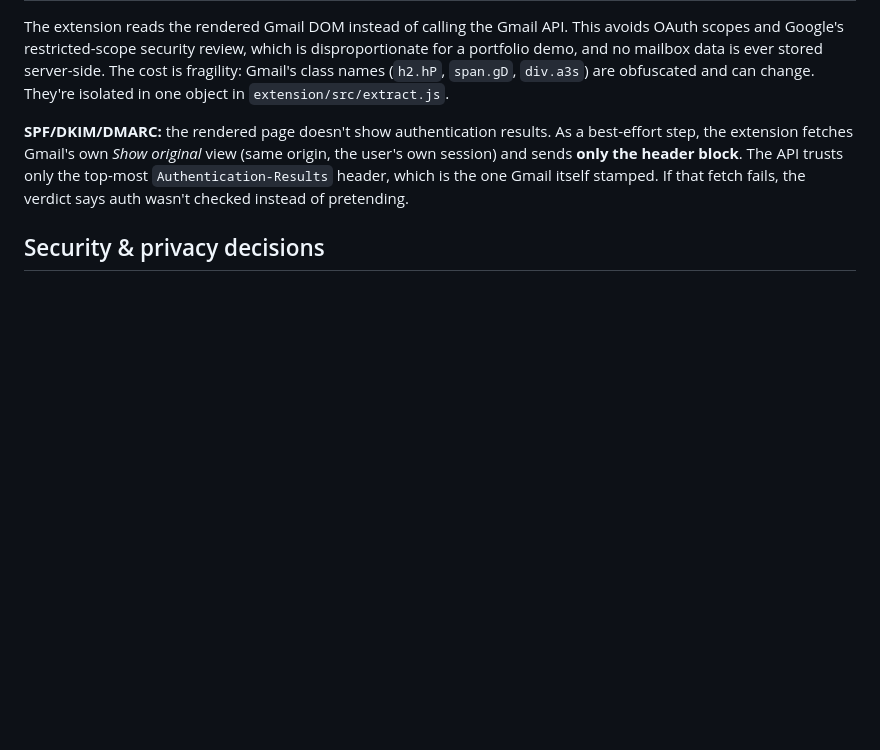
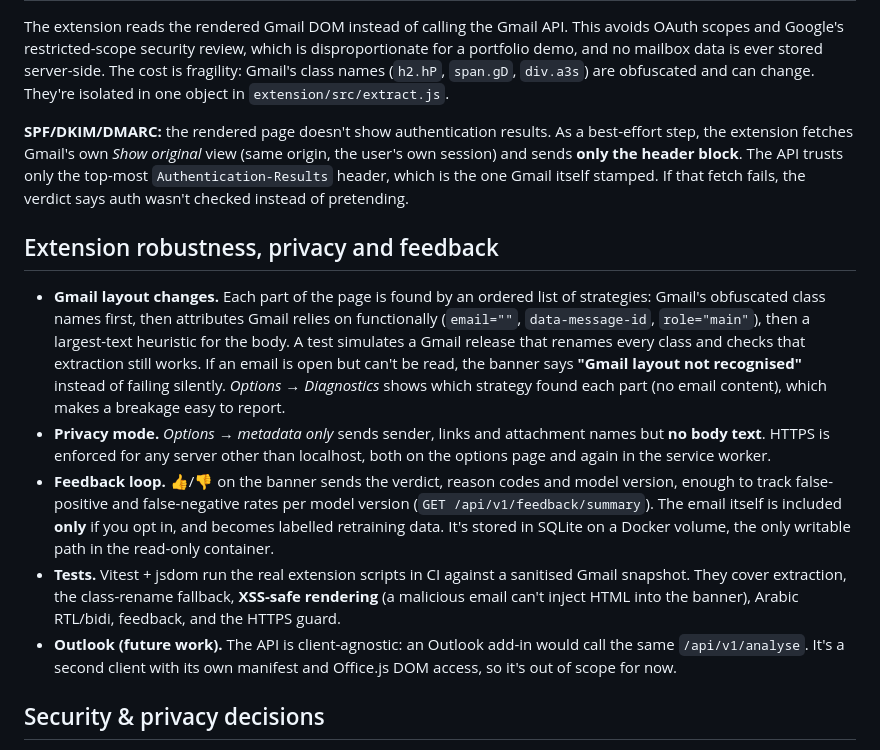
Before and after one commit to SALEM501jo/phishing-email-analyser, a Markdown page: README.md, the part around the change. GitHub-like rendering; blank space fills up the shorter version.

Commit message:
Document extension robustness, privacy mode, feedback and Outlook as future work
Co-Authored-By: Claude Opus 5.5 <noreply@anthropic.com>

```diff
--- a/README.md
+++ b/README.md
@@ -109,6 +109,25 @@ The extension reads the rendered Gmail DOM instead of calling the Gmail API. Thi
 
 **SPF/DKIM/DMARC:** the rendered page doesn't show authentication results. As a best-effort step, the extension fetches Gmail's own *Show original* view (same origin, the user's own session) and sends **only the header block**. The API trusts only the top-most `Authentication-Results` header, which is the one Gmail itself stamped. If that fetch fails, the verdict says auth wasn't checked instead of pretending.
 
+## Extension robustness, privacy and feedback
+- **Gmail layout changes.** Each part of the page is found by an ordered list of strategies: Gmail's obfuscated class
+  names first, then attributes Gmail relies on functionally (`email=""`, `data-message-id`, `role="main"`), then a
+  largest-text heuristic for the body. A test simulates a Gmail release that renames every class and checks that
+  extraction still works. If an email is open but can't be read, the banner says **"Gmail layout not recognised"**
+  instead of failing silently. *Options → Diagnostics* shows which strategy found each part (no email content), which
+  makes a breakage easy to report.
+- **Privacy mode.** *Options → metadata only* sends sender, links and attachment names but **no body text**. HTTPS is
+  enforced for any server other than localhost, both on the options page and again in the service worker.
+- **Feedback loop.** 👍/👎 on the banner sends the verdict, reason codes and model version, enough to track
+  false-positive and false-negative rates per model version (`GET /api/v1/feedback/summary`). The email itself is
+  included **only** if you opt in, and becomes labelled retraining data. It's stored in SQLite on a Docker volume,
+  the only writable path in the read-only container.
+- **Tests.** Vitest + jsdom run the real extension scripts in CI against a sanitised Gmail snapshot. They cover
+  extraction, the class-rename fallback, **XSS-safe rendering** (a malicious email can't inject HTML into the banner),
+  Arabic RTL/bidi, feedback, and the HTTPS guard.
+- **Outlook (future work).** The API is client-agnostic: an Outlook add-in would call the same `/api/v1/analyse`.
+  It's a second client with its own manifest and Office.js DOM access, so it's out of scope for now.
+
 ## Security & privacy decisions
 - The API never logs email content, only the verdict, score and counts.
 - Only the service worker calls the API, so the API key never touches Gmail's page. Messages are accepted only from `mail.google.com` tabs.
```
